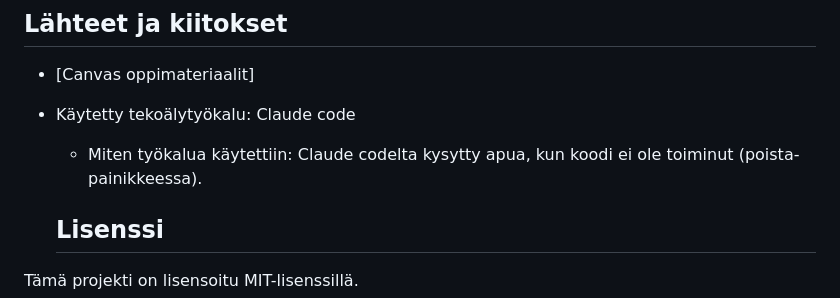
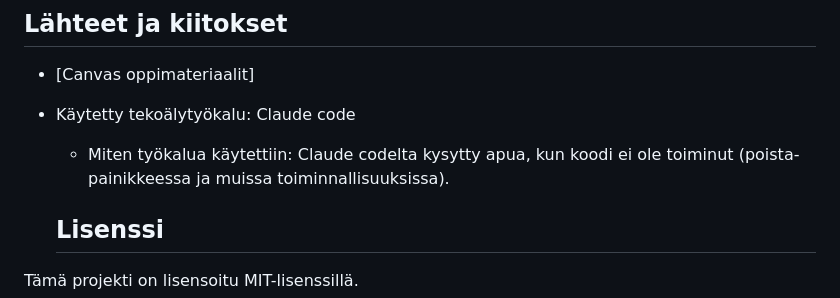
Before and after one commit to me77e/Projekti_1_DOM_Skriptaus, a Markdown page: README.md, the part around the change. GitHub-like rendering.

Commit message:
readme oma reflektointi lisäys

```diff
--- a/README.md
+++ b/README.md
@@ -88,7 +88,7 @@ Pohdi työtäsi ja oppimisprosessiasi.
 
 - [Canvas oppimateriaalit]
 - Käytetty tekoälytyökalu: Claude code
-  - Miten työkalua käytettiin: Claude codelta kysytty apua, kun koodi ei ole toiminut (poista-painikkeessa).
+  - Miten työkalua käytettiin: Claude codelta kysytty apua, kun koodi ei ole toiminut (poista-painikkeessa ja muissa toiminnallisuuksissa).
 
   ## Lisenssi
 
```
